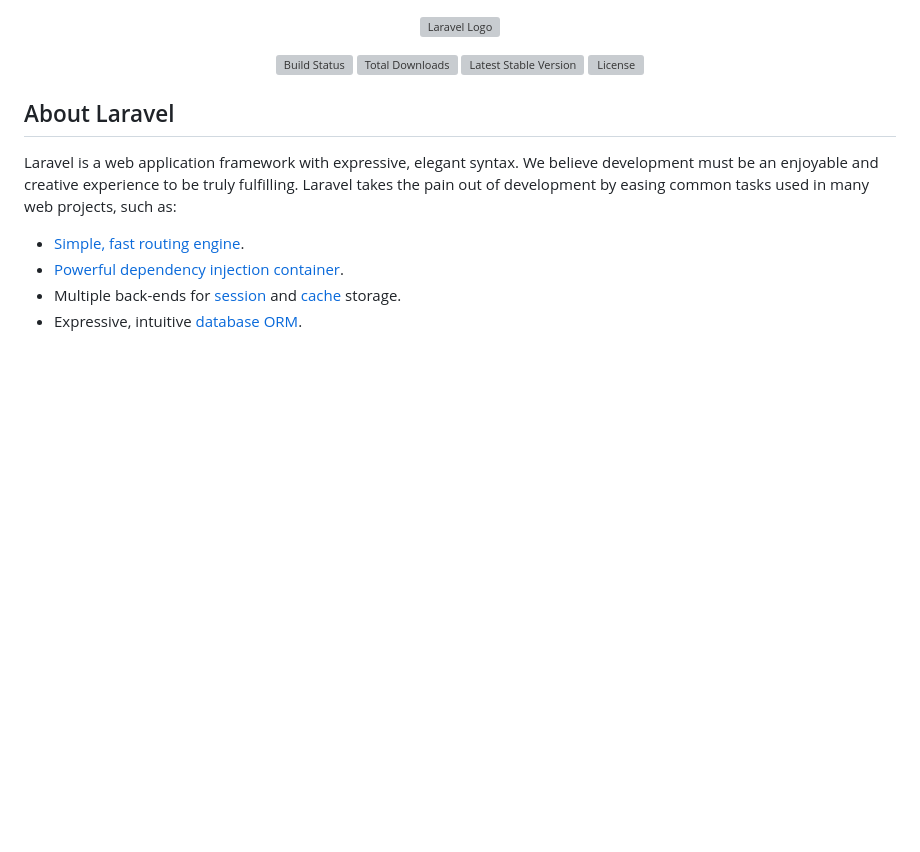
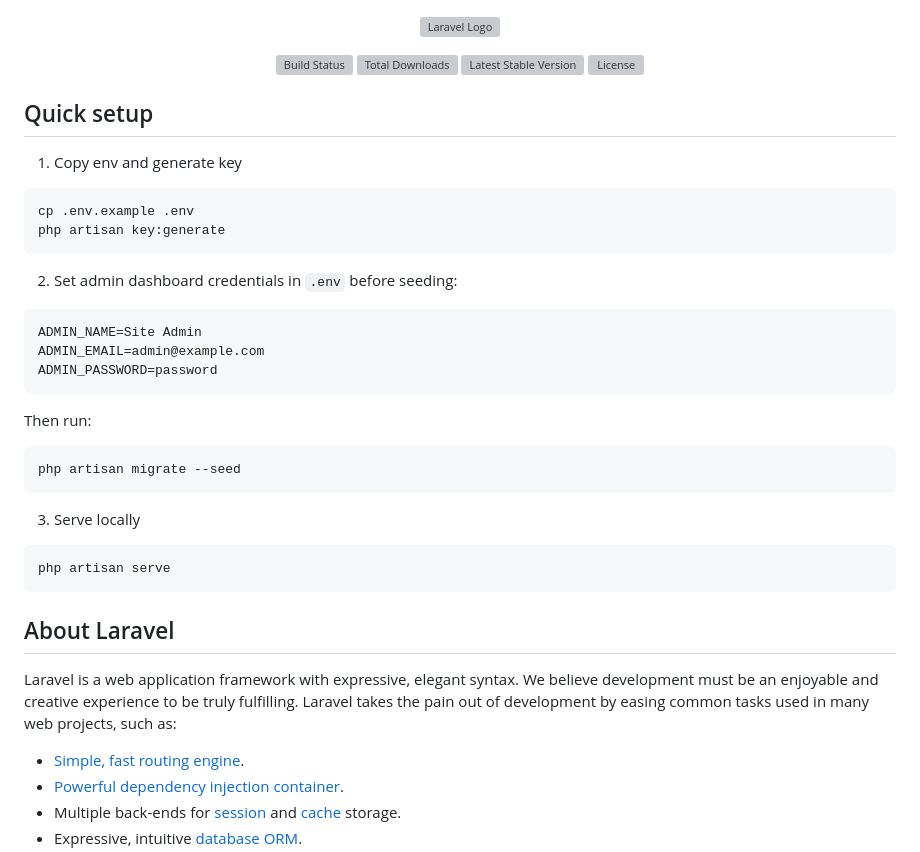
Before and after one commit to itsnelsonvargas/web-portfolio, a Markdown page: README.md, the part around the change. Rendered like a GitHub page; blank space fills up the shorter version; grey boxes are pictures that could not be loaded.

Commit message:
docs: add how to set up the app

````diff
--- a/README.md
+++ b/README.md
@@ -6,6 +6,30 @@
 <a href="https://packagist.org/packages/laravel/framework"><img src="https://img.shields.io/packagist/v/laravel/framework" alt="Latest Stable Version"></a>
 <a href="https://packagist.org/packages/laravel/framework"><img src="https://img.shields.io/packagist/l/laravel/framework" alt="License"></a>
 </p>
+
+## Quick setup
+
+1) Copy env and generate key
+```bash
+cp .env.example .env
+php artisan key:generate
+```
+
+2) Set admin dashboard credentials in `.env` before seeding:
+```
+ADMIN_NAME=Site Admin
+ADMIN_EMAIL=admin@example.com
+ADMIN_PASSWORD=password
+```
+Then run:
+```bash
+php artisan migrate --seed
+```
+
+3) Serve locally
+```bash
+php artisan serve
+```
 
 ## About Laravel
 
````
